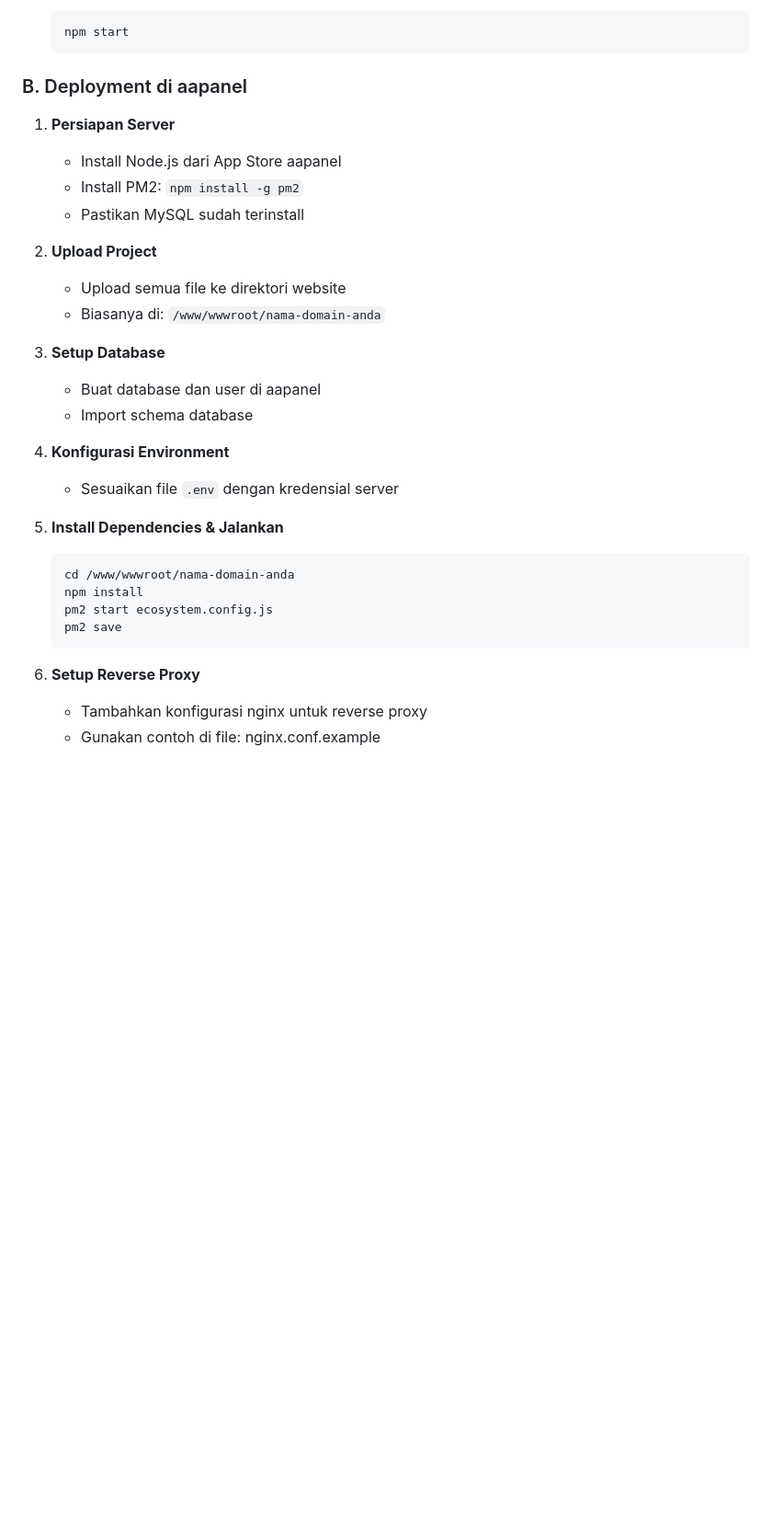
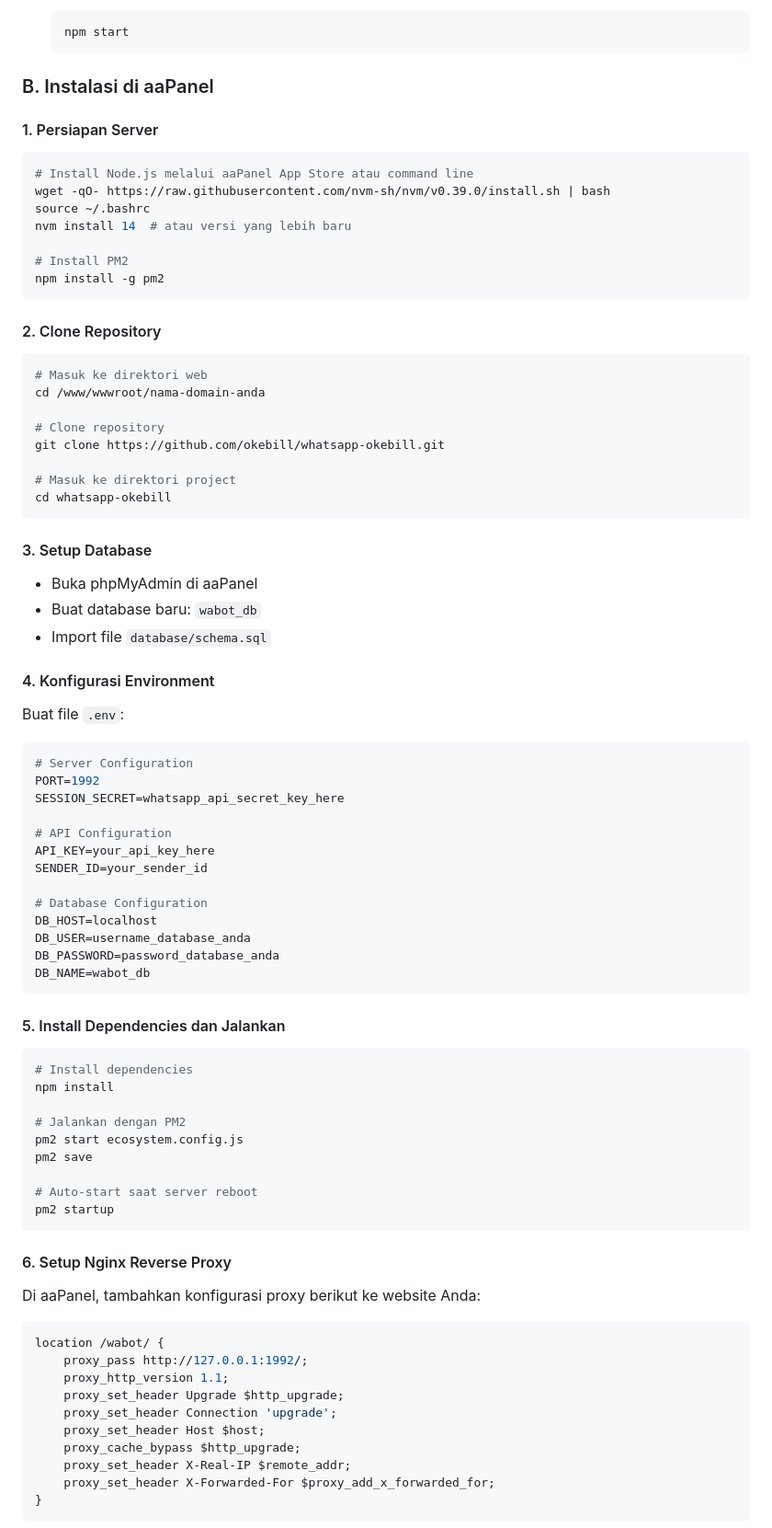
Before and after one commit to okebill/whatsapp-okebill, a Markdown page: README.md, the part around one of its changes. Shown at 92% size. Rendered like a GitHub page; blank space fills up the shorter version.

````diff
--- a/README.md
+++ b/README.md
@@ -96,32 +96,79 @@ graph TD
    npm start
    ```
 
-### B. Deployment di aapanel
+### B. Instalasi di aaPanel
 
-1. **Persiapan Server**
-   - Install Node.js dari App Store aapanel
-   - Install PM2: `npm install -g pm2`
-   - Pastikan MySQL sudah terinstall
+#### 1. Persiapan Server
+```bash
+# Install Node.js melalui aaPanel App Store atau command line
+wget -qO- https://raw.githubusercontent.com/nvm-sh/nvm/v0.39.0/install.sh | bash
+source ~/.bashrc
+nvm install 14  # atau versi yang lebih baru
 
-2. **Upload Project**
-   - Upload semua file ke direktori website
-   - Biasanya di: `/www/wwwroot/nama-domain-anda`
+# Install PM2
+npm install -g pm2
+```
 
-3. **Setup Database**
-   - Buat database dan user di aapanel
-   - Import schema database
+#### 2. Clone Repository
+```bash
+# Masuk ke direktori web
+cd /www/wwwroot/nama-domain-anda
 
-4. **Konfigurasi Environment**
-   - Sesuaikan file `.env` dengan kredensial server
+# Clone repository
+git clone https://github.com/okebill/whatsapp-okebill.git
 
-5. **Install Dependencies & Jalankan**
-   ```bash
-   cd /www/wwwroot/nama-domain-anda
-   npm install
-   pm2 start ecosystem.config.js
-   pm2 save
-   ```
+# Masuk ke direktori project
+cd whatsapp-okebill
+```
 
-6. **Setup Reverse Proxy**
-   - Tambahkan konfigurasi nginx untuk reverse proxy
-   - Gunakan contoh di file: nginx.conf.example
+#### 3. Setup Database
+- Buka phpMyAdmin di aaPanel
+- Buat database baru: `wabot_db`
+- Import file `database/schema.sql`
+
+#### 4. Konfigurasi Environment
+Buat file `.env`:
+```env
+# Server Configuration
+PORT=1992
+SESSION_SECRET=whatsapp_api_secret_key_here
+
+# API Configuration
+API_KEY=your_api_key_here
+SENDER_ID=your_sender_id
+
+# Database Configuration
+DB_HOST=localhost
+DB_USER=username_database_anda
+DB_PASSWORD=password_database_anda
+DB_NAME=wabot_db
+```
+
+#### 5. Install Dependencies dan Jalankan
+```bash
+# Install dependencies
+npm install
+
+# Jalankan dengan PM2
+pm2 start ecosystem.config.js
+pm2 save
+
+# Auto-start saat server reboot
+pm2 startup
+```
+
+#### 6. Setup Nginx Reverse Proxy
+Di aaPanel, tambahkan konfigurasi proxy berikut ke website Anda:
+```nginx
+location /wabot/ {
+    proxy_pass http://127.0.0.1:1992/;
+    proxy_http_version 1.1;
+    proxy_set_header Upgrade $http_upgrade;
+    proxy_set_header Connection 'upgrade';
+    proxy_set_header Host $host;
+    proxy_cache_bypass $http_upgrade;
+    proxy_set_header X-Real-IP $remote_addr;
+    proxy_set_header X-Forwarded-For $proxy_add_x_forwarded_for;
+}
+```
+
````
Also changed, not shown: other parts of README.md (+78 -0 lines).
